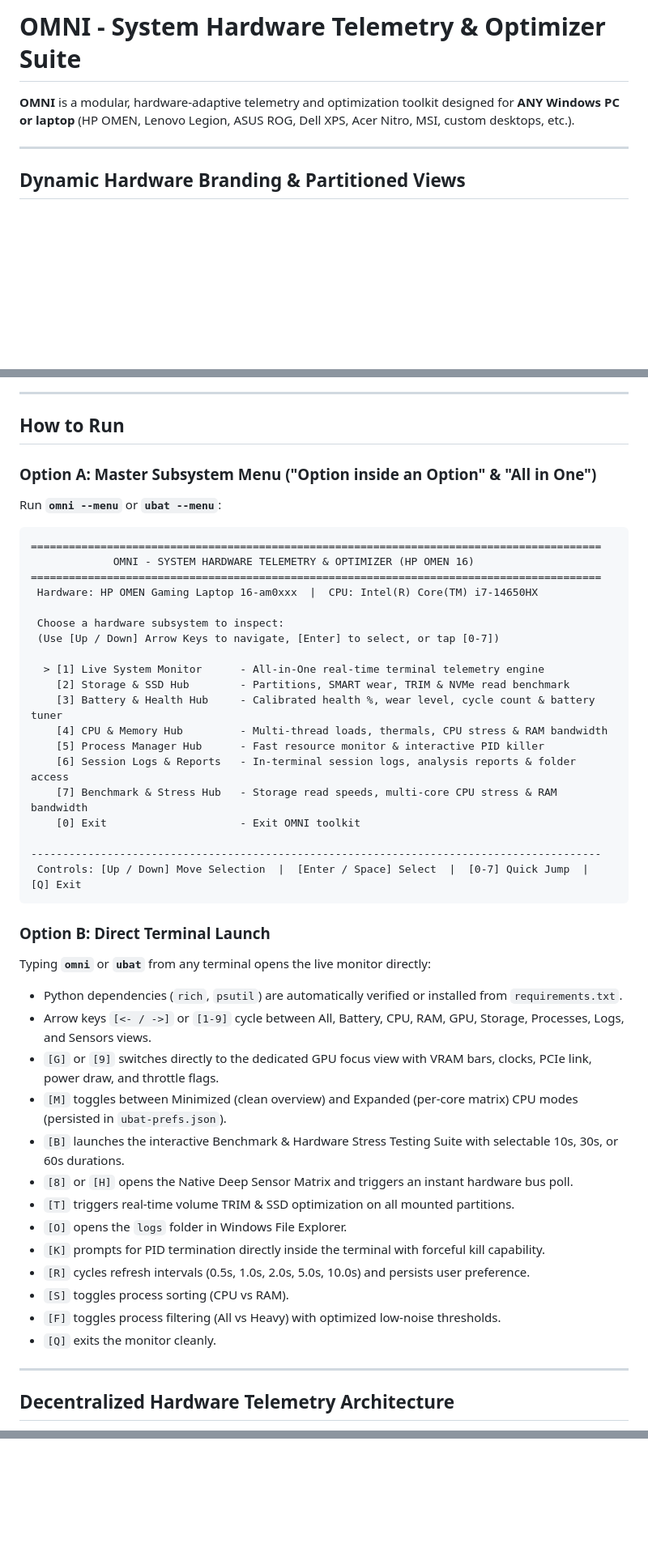
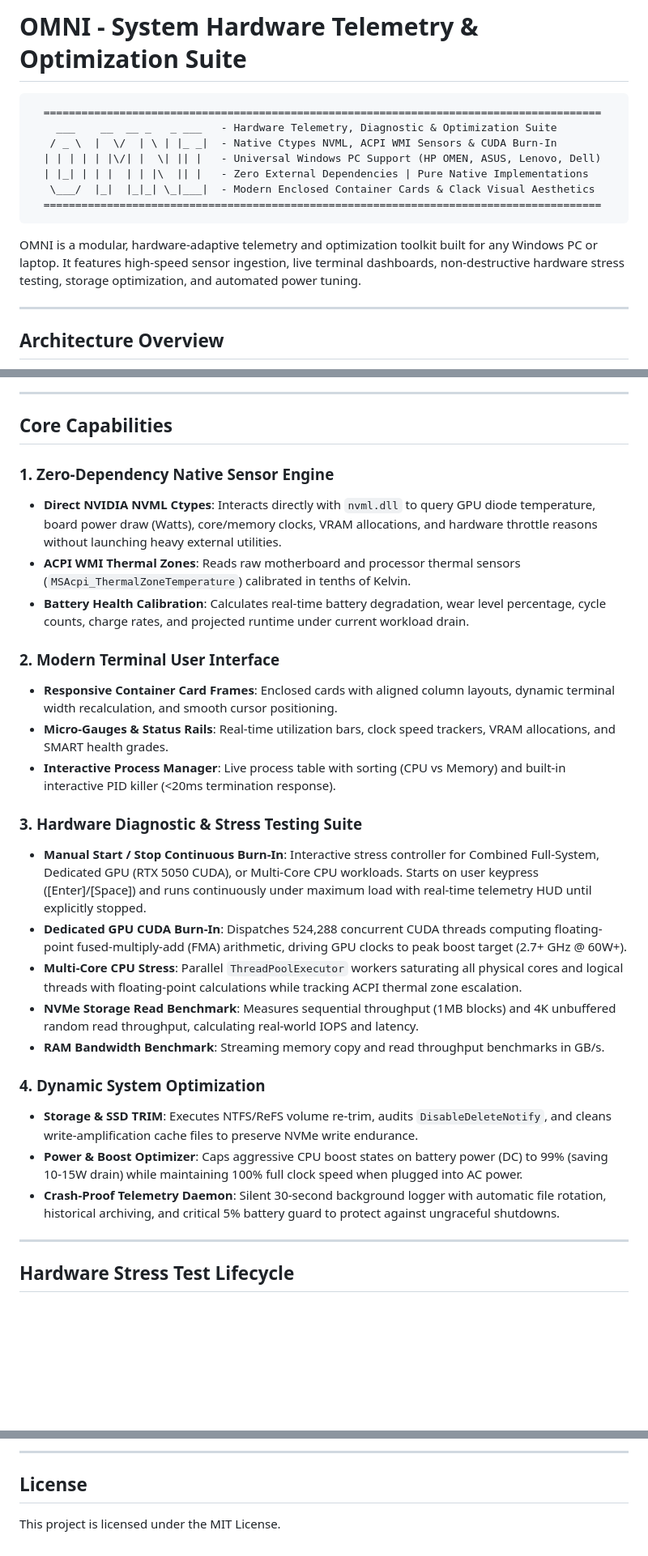
Before and after one commit to Scrooge-777/ubat, a Markdown page: README.md, 3 parts joined by grey strips. Shown at 81% size. Drawn GitHub-style; blank space fills up the shorter version.

````diff
--- a/README.md
+++ b/README.md
@@ -1,8 +1,18 @@
-# OMNI - System Hardware Telemetry & Optimizer Suite
+# OMNI - System Hardware Telemetry & Optimization Suite
 
-**OMNI** is a modular, hardware-adaptive telemetry and optimization toolkit designed for **ANY Windows PC or laptop** (HP OMEN, Lenovo Legion, ASUS ROG, Dell XPS, Acer Nitro, MSI, custom desktops, etc.).
+```
+  ========================================================================================
+    ___    __  __ _   _ ___   - Hardware Telemetry, Diagnostic & Optimization Suite
+   / _ \  |  \/  | \ | |_ _|  - Native Ctypes NVML, ACPI WMI Sensors & CUDA Burn-In
+  | | | | | |\/| |  \| || |   - Universal Windows PC Support (HP OMEN, ASUS, Lenovo, Dell)
+  | |_| | | |  | | |\  || |   - Zero External Dependencies | Pure Native Implementations
+   \___/  |_|  |_|_| \_|___|  - Modern Enclosed Container Cards & Clack Visual Aesthetics
+  ========================================================================================
+```
+
+OMNI is a modular, hardware-adaptive telemetry and optimization toolkit built for any Windows PC or laptop. It features high-speed sensor ingestion, live terminal dashboards, non-destructive hardware stress testing, storage optimization, and automated power tuning.
 
 ---
 
-## Dynamic Hardware Branding & Partitioned Views
+## Architecture Overview
 
@@ -75,49 +69,31 @@ ubat/
 
 ---
 
-## How to Run
+## Core Capabilities
 
-### Option A: Master Subsystem Menu ("Option inside an Option" & "All in One")
-Run **`omni --menu`** or **`ubat --menu`**:
-```text
-==========================================================================================
-             OMNI - SYSTEM HARDWARE TELEMETRY & OPTIMIZER (HP OMEN 16)
-==========================================================================================
- Hardware: HP OMEN Gaming Laptop 16-am0xxx  |  CPU: Intel(R) Core(TM) i7-14650HX
+### 1. Zero-Dependency Native Sensor Engine
+- **Direct NVIDIA NVML Ctypes**: Interacts directly with `nvml.dll` to query GPU diode temperature, board power draw (Watts), core/memory clocks, VRAM allocations, and hardware throttle reasons without launching heavy external utilities.
+- **ACPI WMI Thermal Zones**: Reads raw motherboard and processor thermal sensors (`MSAcpi_ThermalZoneTemperature`) calibrated in tenths of Kelvin.
+- **Battery Health Calibration**: Calculates real-time battery degradation, wear level percentage, cycle counts, charge rates, and projected runtime under current workload drain.
 
- Choose a hardware subsystem to inspect:
- (Use [Up / Down] Arrow Keys to navigate, [Enter] to select, or tap [0-7])
+### 2. Modern Terminal User Interface
+- **Responsive Container Card Frames**: Enclosed cards with aligned column layouts, dynamic terminal width recalculation, and smooth cursor positioning.
+- **Micro-Gauges & Status Rails**: Real-time utilization bars, clock speed trackers, VRAM allocations, and SMART health grades.
+- **Interactive Process Manager**: Live process table with sorting (CPU vs Memory) and built-in interactive PID killer (<20ms termination response).
 
-  > [1] Live System Monitor      - All-in-One real-time terminal telemetry engine
-    [2] Storage & SSD Hub        - Partitions, SMART wear, TRIM & NVMe read benchmark
-    [3] Battery & Health Hub     - Calibrated health %, wear level, cycle count & battery tuner
-    [4] CPU & Memory Hub         - Multi-thread loads, thermals, CPU stress & RAM bandwidth
-    [5] Process Manager Hub      - Fast resource monitor & interactive PID killer
-    [6] Session Logs & Reports   - In-terminal session logs, analysis reports & folder access
-    [7] Benchmark & Stress Hub   - Storage read speeds, multi-core CPU stress & RAM bandwidth
-    [0] Exit                     - Exit OMNI toolkit
+### 3. Hardware Diagnostic & Stress Testing Suite
+- **Manual Start / Stop Continuous Burn-In**: Interactive stress controller for Combined Full-System, Dedicated GPU (RTX 5050 CUDA), or Multi-Core CPU workloads. Starts on user keypress ([Enter]/[Space]) and runs continuously under maximum load with real-time telemetry HUD until explicitly stopped.
+- **Dedicated GPU CUDA Burn-In**: Dispatches 524,288 concurrent CUDA threads computing floating-point fused-multiply-add (FMA) arithmetic, driving GPU clocks to peak boost target (2.7+ GHz @ 60W+).
+- **Multi-Core CPU Stress**: Parallel `ThreadPoolExecutor` workers saturating all physical cores and logical threads with floating-point calculations while tracking ACPI thermal zone escalation.
+- **NVMe Storage Read Benchmark**: Measures sequential throughput (1MB blocks) and 4K unbuffered random read throughput, calculating real-world IOPS and latency.
+- **RAM Bandwidth Benchmark**: Streaming memory copy and read throughput benchmarks in GB/s.
 
-------------------------------------------------------------------------------------------
- Controls: [Up / Down] Move Selection  |  [Enter / Space] Select  |  [0-7] Quick Jump  |  [Q] Exit
-```
-
-### Option B: Direct Terminal Launch
-Typing **`omni`** or **`ubat`** from any terminal opens the live monitor directly:
-* Python dependencies (`rich`, `psutil`) are automatically verified or installed from `requirements.txt`.
-* Arrow keys `[<- / ->]` or `[1-9]` cycle between All, Battery, CPU, RAM, GPU, Storage, Processes, Logs, and Sensors views.
-* `[G]` or `[9]` switches directly to the dedicated GPU focus view with VRAM bars, clocks, PCIe link, power draw, and throttle flags.
-* `[M]` toggles between Minimized (clean overview) and Expanded (per-core matrix) CPU modes (persisted in `ubat-prefs.json`).
-* `[B]` launches the interactive Benchmark & Hardware Stress Testing Suite with selectable 10s, 30s, or 60s durations.
-* `[8]` or `[H]` opens the Native Deep Sensor Matrix and triggers an instant hardware bus poll.
-* `[T]` triggers real-time volume TRIM & SSD optimization on all mounted partitions.
-* `[O]` opens the `logs` folder in Windows File Explorer.
-* `[K]` prompts for PID termination directly inside the terminal with forceful kill capability.
-* `[R]` cycles refresh intervals (0.5s, 1.0s, 2.0s, 5.0s, 10.0s) and persists user preference.
-* `[S]` toggles process sorting (CPU vs RAM).
-* `[F]` toggles process filtering (All vs Heavy) with optimized low-noise thresholds.
-* `[Q]` exits the monitor cleanly.
+### 4. Dynamic System Optimization
+- **Storage & SSD TRIM**: Executes NTFS/ReFS volume re-trim, audits `DisableDeleteNotify`, and cleans write-amplification cache files to preserve NVMe write endurance.
+- **Power & Boost Optimizer**: Caps aggressive CPU boost states on battery power (DC) to 99% (saving 10-15W drain) while maintaining 100% full clock speed when plugged into AC power.
+- **Crash-Proof Telemetry Daemon**: Silent 30-second background logger with automatic file rotation, historical archiving, and critical 5% battery guard to protect against ungraceful shutdowns.
 
 ---
 
-## Decentralized Hardware Telemetry Architecture
+## Hardware Stress Test Lifecycle
 
@@ -168,0 +250,5 @@ The benchmark engine provides safe, non-destructive hardware testing available b
+---
+
+## License
+
+This project is licensed under the MIT License.
````
Also changed, not shown: other parts of README.md (+190 -101 lines).
